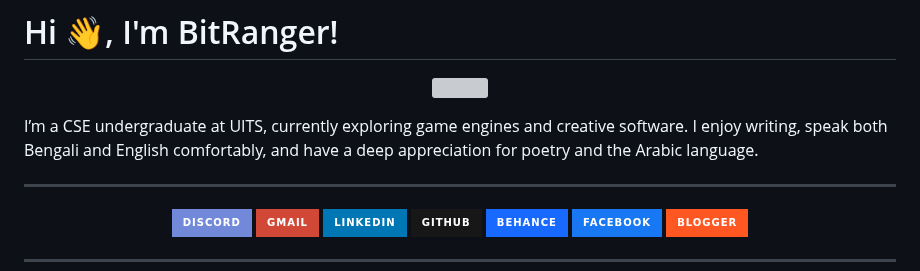
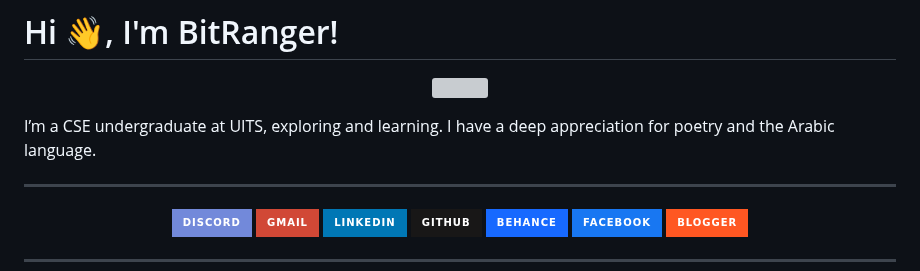
Before and after one commit to b1tranger/b1tranger, a Markdown page: README.md, the part around the change. Drawn GitHub-style; badges without logos; grey boxes are pictures that could not be loaded.

```diff
--- a/README.md
+++ b/README.md
@@ -3,7 +3,7 @@
 
 <p align="center"><img src="shuba-duck-know-your-meme.gif" height="200px" width="200px"></p>
 
-I’m a CSE undergraduate at UITS, currently exploring game engines and creative software. I enjoy writing, speak both Bengali and English comfortably, and have a deep appreciation for poetry and the Arabic language.
+I’m a CSE undergraduate at UITS, exploring and learning. I have a deep appreciation for poetry and the Arabic language.
 
 ---
 
```
